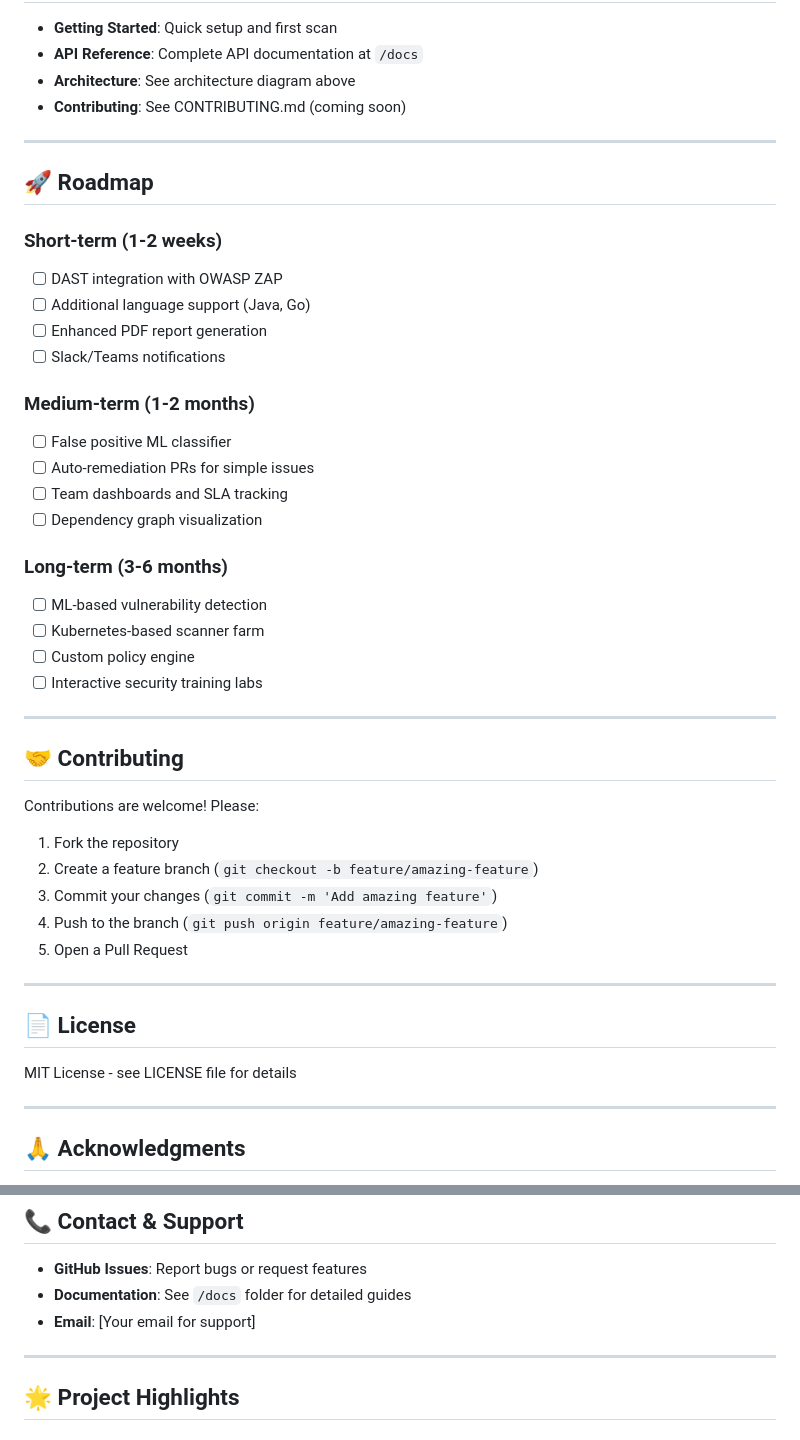
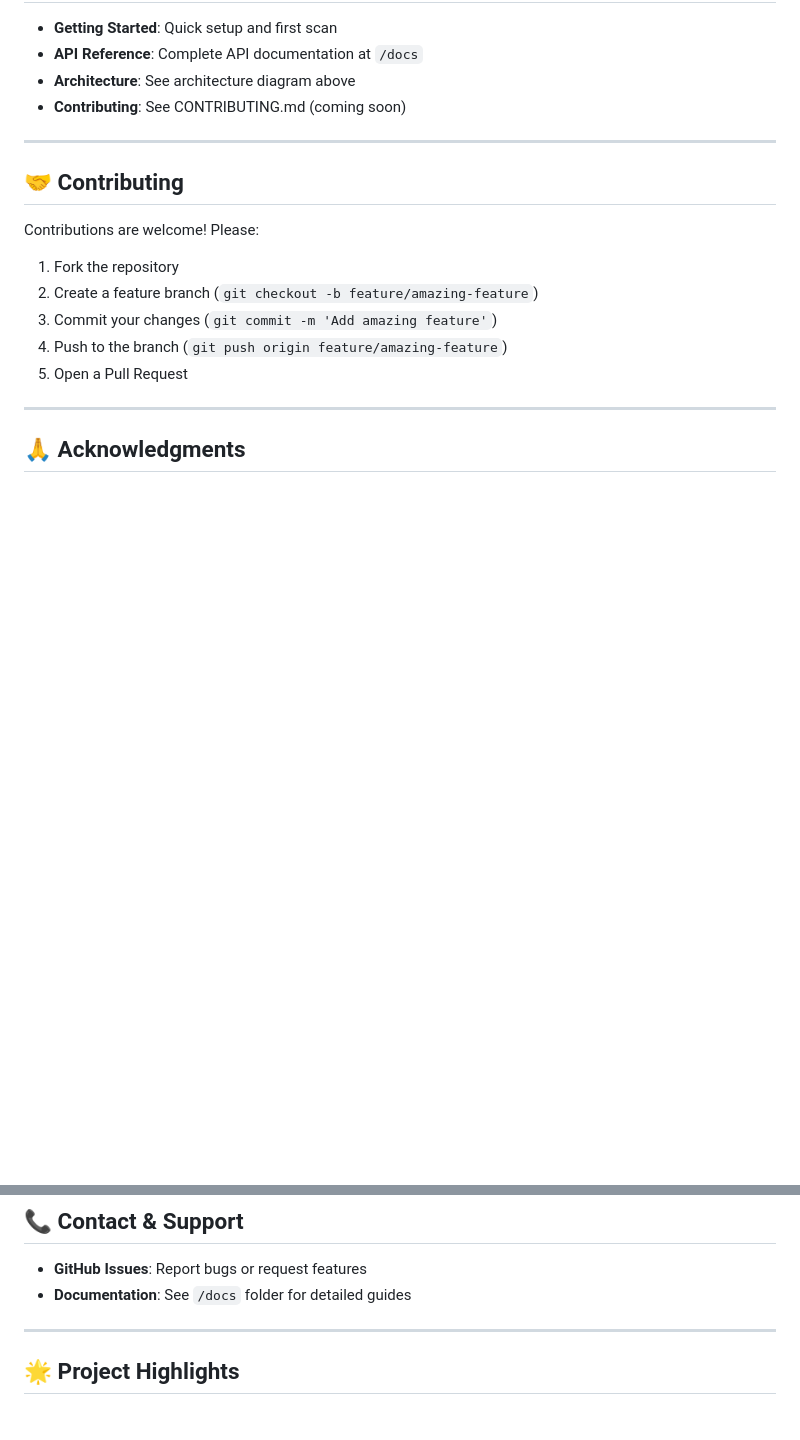
Before and after one commit to Varshith-Kali/ThreatModelerX, a Markdown page: README.md, 2 parts joined by grey strips. GitHub-like rendering; blank space fills up the shorter version.

Commit message:
Update README by removing roadmap and license
Removed roadmap and license sections from README.

```diff
--- a/README.md
+++ b/README.md
@@ -452,28 +451,6 @@ ls demo-apps/node-express/app.js
 
 ---
 
-## 🚀 Roadmap
-
-### Short-term (1-2 weeks)
-- [ ] DAST integration with OWASP ZAP
-- [ ] Additional language support (Java, Go)
-- [ ] Enhanced PDF report generation
-- [ ] Slack/Teams notifications
-
-### Medium-term (1-2 months)
-- [ ] False positive ML classifier
-- [ ] Auto-remediation PRs for simple issues
-- [ ] Team dashboards and SLA tracking
-- [ ] Dependency graph visualization
-
-### Long-term (3-6 months)
-- [ ] ML-based vulnerability detection
-- [ ] Kubernetes-based scanner farm
-- [ ] Custom policy engine
-- [ ] Interactive security training labs
-
----
-
 ## 🤝 Contributing
 
 Contributions are welcome! Please:
@@ -484,11 +461,6 @@ Contributions are welcome! Please:
 4. Push to the branch (`git push origin feature/amazing-feature`)
 5. Open a Pull Request
 
----
-
-## 📄 License
-
-MIT License - see LICENSE file for details
 
 ---
 
@@ -505,7 +477,6 @@ MIT License - see LICENSE file for details
 
 - **GitHub Issues**: Report bugs or request features
 - **Documentation**: See `/docs` folder for detailed guides
-- **Email**: [Your email for support]
 
 ---
 
```
Also changed, not shown: other parts of README.md (+0 -1 lines).
